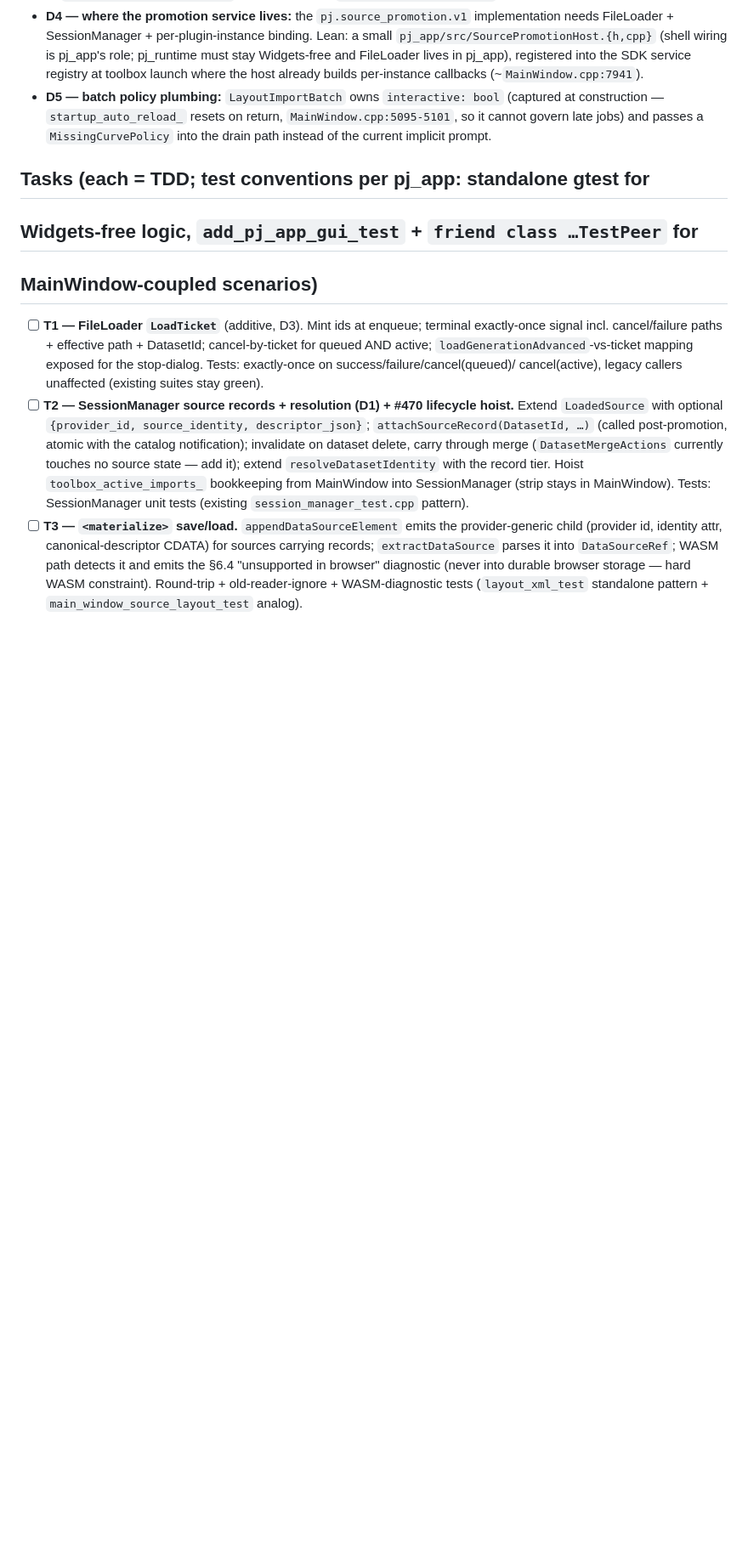
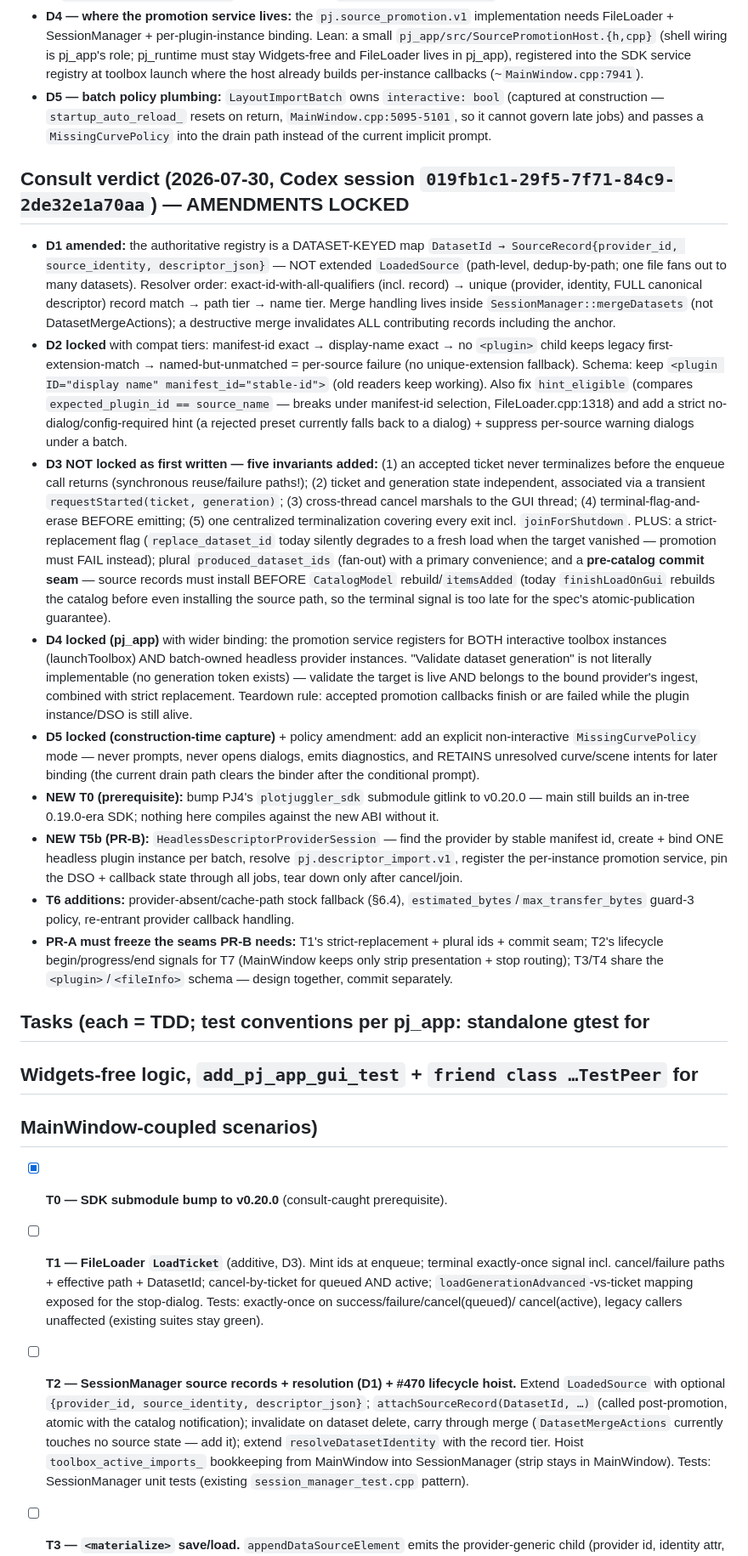
Before and after one commit to PlotJuggler/pj-mcap-server, a Markdown page: docs/plans/2026-07-30-layout-import-stage3-host.md, the part around the change. Shown at 85% size. GitHub-like rendering; blank space fills up the shorter version.

Commit message:
docs(plans): fold the stage-3 design-consult verdict into the host plan
D1 dataset-keyed SourceRecord registry (not LoadedSource), D2 locked with
compat tiers + dual ID/manifest_id schema + hint_eligible fix, D3 five
composition invariants + strict replacement + plural produced ids +
pre-catalog commit seam, D4 pj_app with headless binding + teardown rule,
D5 non-interactive retain-and-diagnose policy mode. New prerequisite T0
(PJ4 SDK submodule was still 0.19.0-era — executed) and new T5b
HeadlessDescriptorProviderSession. Codex session 019fb1c1-29f5….

Co-Authored-By: Claude Fable 5 <noreply@anthropic.com>

```diff
--- a/docs/plans/2026-07-30-layout-import-stage3-host.md
+++ b/docs/plans/2026-07-30-layout-import-stage3-host.md
@@ -85,9 +85,68 @@ unchanged at `LayoutXml.cpp:77/:546`.
   return, `MainWindow.cpp:5095-5101`, so it cannot govern late jobs) and passes a
   `MissingCurvePolicy` into the drain path instead of the current implicit prompt.
 
+## Consult verdict (2026-07-30, Codex session `019fb1c1-29f5-7f71-84c9-2de32e1a70aa`) — AMENDMENTS LOCKED
+
+- **D1 amended:** the authoritative registry is a DATASET-KEYED map
+  `DatasetId → SourceRecord{provider_id, source_identity, descriptor_json}` —
+  NOT extended `LoadedSource` (path-level, dedup-by-path; one file fans out to many
+  datasets). Resolver order: exact-id-with-all-qualifiers (incl. record) → unique
+  (provider, identity, FULL canonical descriptor) record match → path tier → name
+  tier. Merge handling lives inside `SessionManager::mergeDatasets` (not
+  DatasetMergeActions); a destructive merge invalidates ALL contributing records
+  including the anchor.
+- **D2 locked** with compat tiers: manifest-id exact → display-name exact → no
+  `<plugin>` child keeps legacy first-extension-match → named-but-unmatched =
+  per-source failure (no unique-extension fallback). Schema: keep
+  `<plugin ID="display name" manifest_id="stable-id">` (old readers keep working).
+  Also fix `hint_eligible` (compares `expected_plugin_id == source_name` — breaks
+  under manifest-id selection, FileLoader.cpp:1318) and add a strict
+  no-dialog/config-required hint (a rejected preset currently falls back to a
+  dialog) + suppress per-source warning dialogs under a batch.
+- **D3 NOT locked as first written — five invariants added:** (1) an accepted
+  ticket never terminalizes before the enqueue call returns (synchronous
+  reuse/failure paths!); (2) ticket and generation state independent, associated
+  via a transient `requestStarted(ticket, generation)`; (3) cross-thread cancel
+  marshals to the GUI thread; (4) terminal-flag-and-erase BEFORE emitting; (5) one
+  centralized terminalization covering every exit incl. `joinForShutdown`. PLUS:
+  a strict-replacement flag (`replace_dataset_id` today silently degrades to a
+  fresh load when the target vanished — promotion must FAIL instead); plural
+  `produced_dataset_ids` (fan-out) with a primary convenience; and a
+  **pre-catalog commit seam** — source records must install BEFORE
+  `CatalogModel` rebuild/`itemsAdded` (today `finishLoadOnGui` rebuilds the
+  catalog before even installing the source path, so the terminal signal is too
+  late for the spec's atomic-publication guarantee).
+- **D4 locked (pj_app)** with wider binding: the promotion service registers for
+  BOTH interactive toolbox instances (launchToolbox) AND batch-owned headless
+  provider instances. "Validate dataset generation" is not literally implementable
+  (no generation token exists) — validate the target is live AND belongs to the
+  bound provider's ingest, combined with strict replacement. Teardown rule:
+  accepted promotion callbacks finish or are failed while the plugin
+  instance/DSO is still alive.
+- **D5 locked (construction-time capture)** + policy amendment: add an explicit
+  non-interactive `MissingCurvePolicy` mode — never prompts, never opens dialogs,
+  emits diagnostics, and RETAINS unresolved curve/scene intents for later binding
+  (the current drain path clears the binder after the conditional prompt).
+- **NEW T0 (prerequisite):** bump PJ4's `plotjuggler_sdk` submodule gitlink to
+  v0.20.0 — main still builds an in-tree 0.19.0-era SDK; nothing here compiles
+  against the new ABI without it.
+- **NEW T5b (PR-B):** `HeadlessDescriptorProviderSession` — find the provider by
+  stable manifest id, create + bind ONE headless plugin instance per batch,
+  resolve `pj.descriptor_import.v1`, register the per-instance promotion service,
+  pin the DSO + callback state through all jobs, tear down only after cancel/join.
+- **T6 additions:** provider-absent/cache-path stock fallback (§6.4),
+  `estimated_bytes`/`max_transfer_bytes` guard-3 policy, re-entrant provider
+  callback handling.
+- **PR-A must freeze the seams PR-B needs:** T1's strict-replacement + plural ids +
+  commit seam; T2's lifecycle begin/progress/end signals for T7 (MainWindow keeps
+  only strip presentation + stop routing); T3/T4 share the `<plugin>`/`<fileInfo>`
+  schema — design together, commit separately.
+
 ## Tasks (each = TDD; test conventions per pj_app: standalone gtest for
 ## Widgets-free logic, `add_pj_app_gui_test` + `friend class …TestPeer` for
 ## MainWindow-coupled scenarios)
+
+- [x] **T0 — SDK submodule bump to v0.20.0** (consult-caught prerequisite).
 
 - [ ] **T1 — FileLoader `LoadTicket`** (additive, D3). Mint ids at enqueue; terminal
   exactly-once signal incl. cancel/failure paths + effective path + DatasetId;
```
